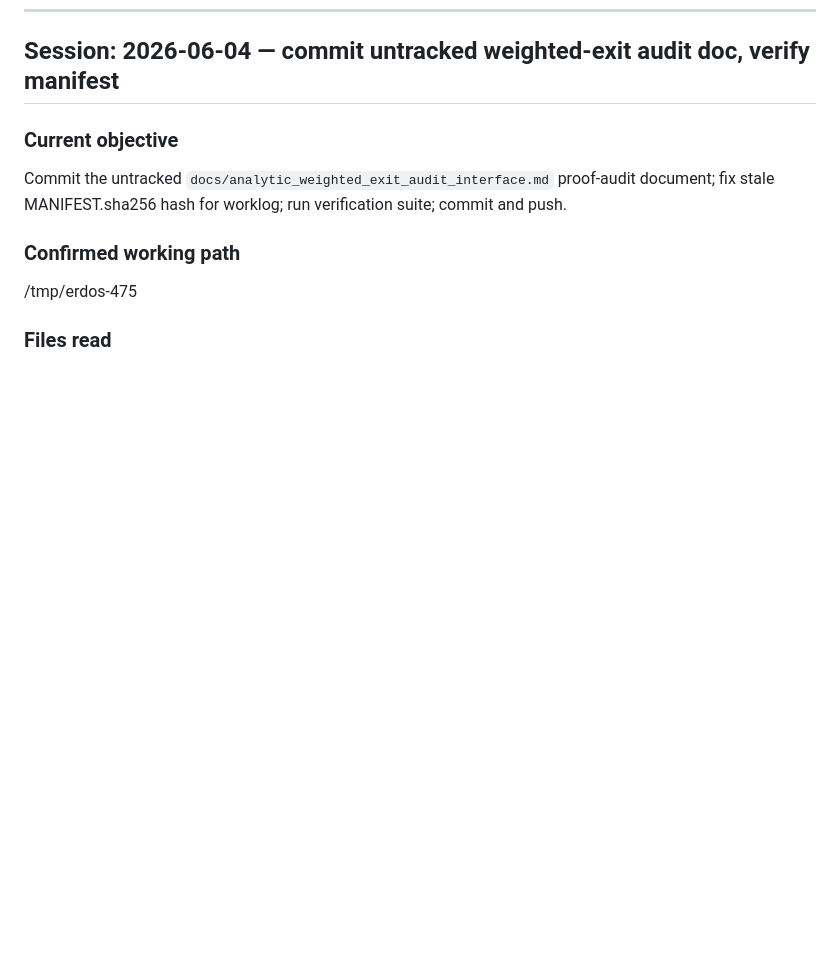
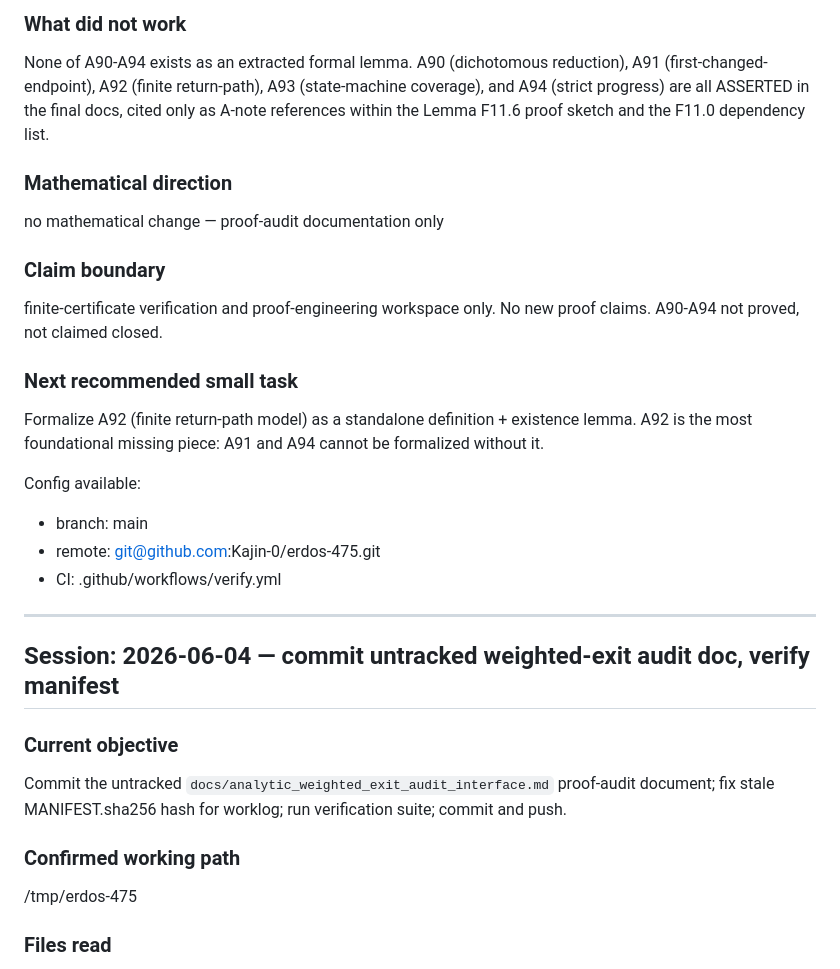
Before and after one commit to Kajin-0/erdos-475, a Markdown page: docs/AGENT_WORKLOG.md, the part around one of its changes. GitHub-like rendering; blank space fills up the shorter version.

```diff
--- a/docs/AGENT_WORKLOG.md
+++ b/docs/AGENT_WORKLOG.md
@@ -671,3 +726,27 @@ Same as before: R3 (F11 A90-A94 formalization) or F9 edge-by-edge rank table rem
+### What did not work
+
+None of A90-A94 exists as an extracted formal lemma. A90 (dichotomous reduction), A91 (first-changed-endpoint), A92 (finite return-path), A93 (state-machine coverage), and A94 (strict progress) are all ASSERTED in the final docs, cited only as A-note references within the Lemma F11.6 proof sketch and the F11.0 dependency list.
+
+### Mathematical direction
+
+no mathematical change — proof-audit documentation only
+
+### Claim boundary
+
+finite-certificate verification and proof-engineering workspace only. No new proof claims. A90-A94 not proved, not claimed closed.
+
+### Next recommended small task
+
+Formalize A92 (finite return-path model) as a standalone definition + existence lemma. A92 is the most foundational missing piece: A91 and A94 cannot be formalized without it.
+
+Config available:
+
+- branch: main
+- remote: git@github.com:Kajin-0/erdos-475.git
+- CI: .github/workflows/verify.yml
+
+---
+
 ## Session: 2026-06-04 — commit untracked weighted-exit audit doc, verify manifest
 
 ### Current objective
```
Also changed, not shown: other parts of docs/AGENT_WORKLOG.md (+55 -0 lines), docs/ANALYTIC_PROGRESS_HANDOFF.md (+6 -0 lines), docs/analytic_a90_a94_formalization_obligation_ledger.md (added, +129 -0 lines).
